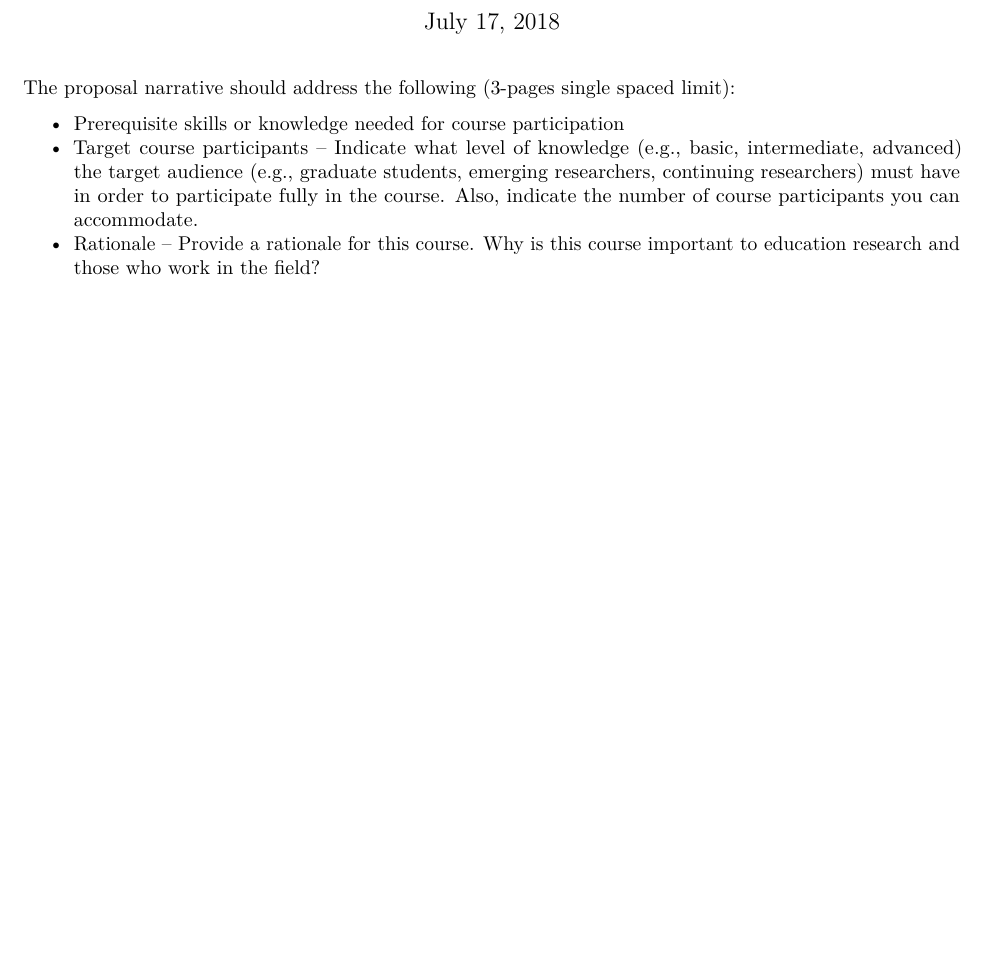
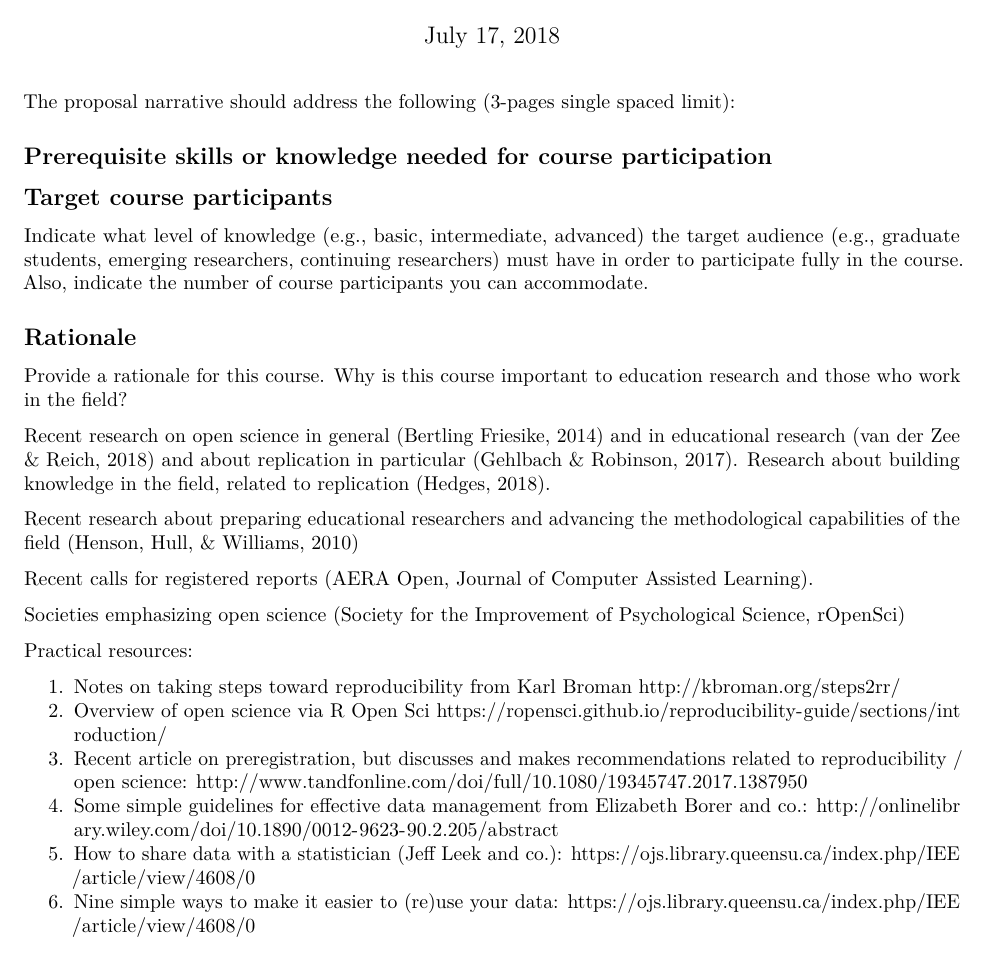
Before and after one commit to ResearchTransparency/rr_aera19, an R Markdown document (III_narrative.Rmd): part of the page before the commit and part of page 1 of 2 after it, cut so that both start at the same text, the shorter picture padded with empty space. Rendered offline with R 4.5, knitr and Pandoc, then LaTeX, with nearby package versions.

Commit message:
add initial commits

```diff
--- a/III_narrative.Rmd
+++ b/III_narrative.Rmd
@@ -13,7 +13,9 @@ knitr::opts_chunk$set(echo = FALSE)
 
 The proposal narrative should address the following (3-pages single spaced limit):
 
-* Prerequisite skills or knowledge needed for course participation
-* Target course participants – Indicate what level of knowledge (e.g., basic, intermediate,
+## Prerequisite skills or knowledge needed for course participation
+
+## Target course participants
+
+Indicate what level of knowledge (e.g., basic, intermediate,
 advanced) the target audience (e.g., graduate students, emerging researchers, continuing researchers) must have in order to participate fully in the course. Also, indicate the number of course participants you can accommodate.
-* Rationale – Provide a rationale for this course. Why is this course important to education research and those who work in the field?
@@ -21,0 +23,20 @@ advanced) the target audience (e.g., graduate students, emerging researchers, co
+## Rationale
+
+Provide a rationale for this course. Why is this course important to education research and those who work in the field?
+
+Recent research on open science in general (Bertling  Friesike, 2014) and in educational research (van der Zee & Reich, 2018) and about replication in particular (Gehlbach & Robinson, 2017). Research about building knowledge in the field, related to replication (Hedges, 2018).
+
+Recent research about preparing educational researchers and advancing the methodological capabilities of the field (Henson, Hull, & Williams, 2010)
+
+Recent calls for registered reports ([AERA Open](http://journals.sagepub.com/page/ero/collections/special-topic-collections/index), [Journal of Computer Assisted Learning](https://onlinelibrary.wiley.com/journal/13652729)).
+
+Societies emphasizing open science ([Society for the Improvement of Psychological Science](https://www.improvingpsych.org), [rOpenSci](https://ropensci.org/))
+
+Practical resources:
+
+1. Notes on taking steps toward reproducibility from Karl Broman http://kbroman.org/steps2rr/
+2. Overview of open science via R Open Sci https://ropensci.github.io/reproducibility-guide/sections/introduction/
+3. Recent article on preregistration, but discusses and makes recommendations related to reproducibility / open science: http://www.tandfonline.com/doi/full/10.1080/19345747.2017.1387950
+4. Some simple guidelines for effective data management from Elizabeth Borer and co.: http://onlinelibrary.wiley.com/doi/10.1890/0012-9623-90.2.205/abstract
+5. How to share data with a statistician (Jeff Leek and co.): https://ojs.library.queensu.ca/index.php/IEE/article/view/4608/0
+6. Nine simple ways to make it easier to (re)use your data: https://ojs.library.queensu.ca/index.php/IEE/article/view/4608/0
```
Also changed, not shown: appendix/others-work/gehlbach-robinson-2017.pdf (added), appendix/others-work/hedges-2018.pdf (added), appendix/others-work/henson-hull-williams-2010.pdf (added), appendix/others-work/van-der-zee-reich-2018.pdf (added), III_narrative.Rmd (11 more changed lines), 3 other files.
